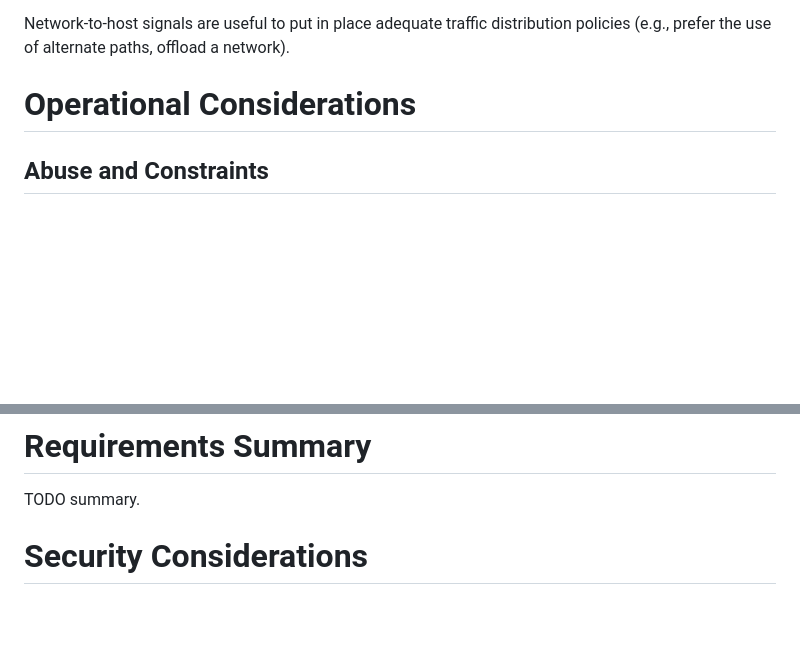
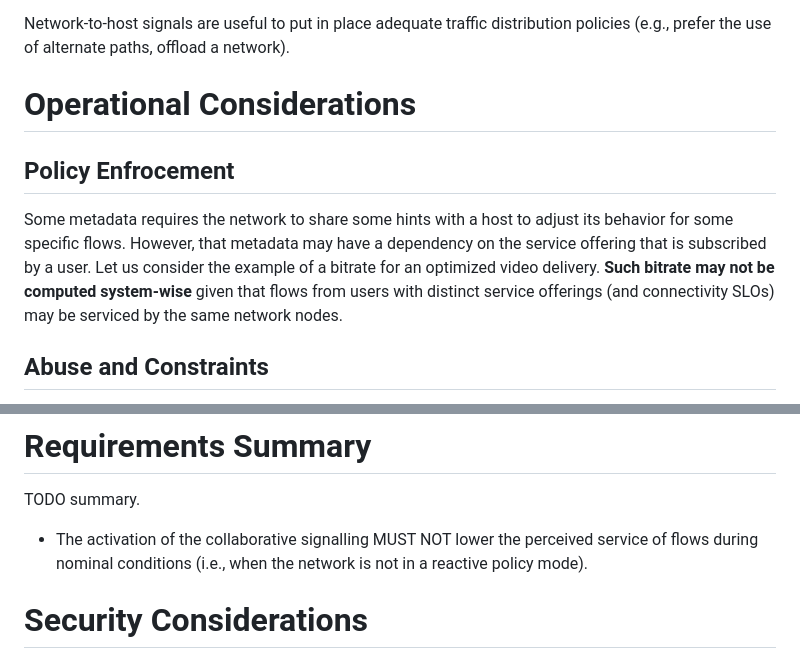
Before and after one commit to danwing/signaling-use-cases, a Markdown page: draft-rwbr-tsvwg-signaling-use-cases.md, 2 parts joined by grey strips. Rendered like a GitHub page; blank space fills up the shorter version.

Commit message:
add a requirement + an operational cons

```diff
--- a/draft-rwbr-tsvwg-signaling-use-cases.md
+++ b/draft-rwbr-tsvwg-signaling-use-cases.md
@@ -451,6 +451,14 @@ prefer the use of alternate paths, offload a network).
 
 # Operational Considerations
 
+## Policy Enfrocement
+
+Some metadata requires the network to share some hints with a host to adjust
+its behavior for some specific flows. However, that metadata may have a dependency on the service offering
+that is subscribed by a user. Let us consider the example of a bitrate for an optimized video delivery.
+**Such bitrate may not be computed system-wise** given that flows from users with distinct service offerings
+(and connectivity SLOs) may be serviced by the same network nodes.
+
 ## Abuse and Constraints
 
 It is important that not every flow be prioritized; otherwise, the
@@ -510,6 +518,11 @@ TBC
 
 TODO summary.
 
+* The activation of the collaborative signalling MUST NOT lower the perceived service
+  of flows during nominal conditions (i.e., when the network is not in a reactive policy mode).
+
+
+
 # Security Considerations
 
 TODO Security
```
